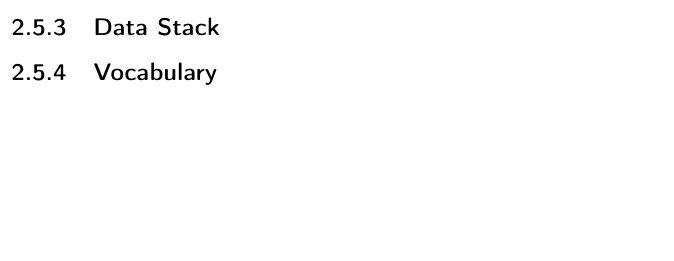
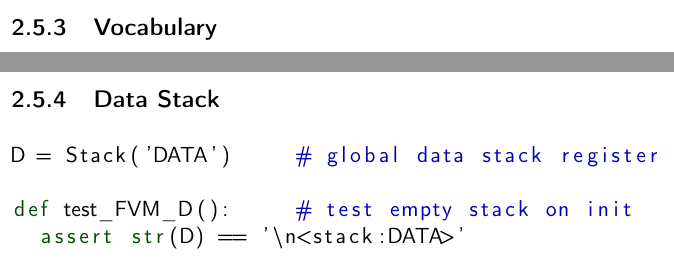
Before and after one commit to ponyatov/oo, a LaTeX thesis (doc/manual.tex, which reads doc/Dstack.tex): part of page 43 of 58 before the commit and two parts of pages 43 and 44 of 59 after it, the two joined at a grey line, cut at the place of the change, the shorter picture padded with empty space. Compiled offline with pdfLaTeX.

Commit message:
+ data stack
Signed-off-by: Dmitry Ponyatov <dponiatov@icbcom.ru>

```diff
--- a/doc/Dstack.tex
+++ b/doc/Dstack.tex
@@ -1 +1,8 @@
-\secrel{Data Stack}\label{Dstack}
+\clearpage\secrel{Data Stack}\label{Dstack}
+
+\begin{lstlisting}[language=Python]
+D = Stack('DATA')			# global data stack register
+
+def test_FVM_D():			# test empty stack on init
+	assert str(D) == '\n<stack:DATA>'
+\end{lstlisting}
```
Also changed, not shown: doc/oForth.tex (+1 -1 lines).
